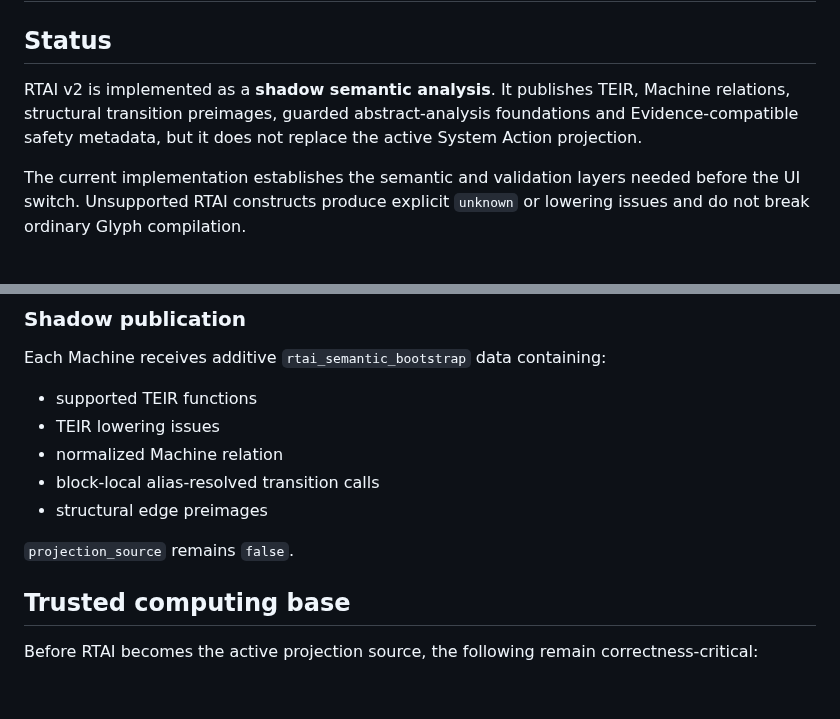
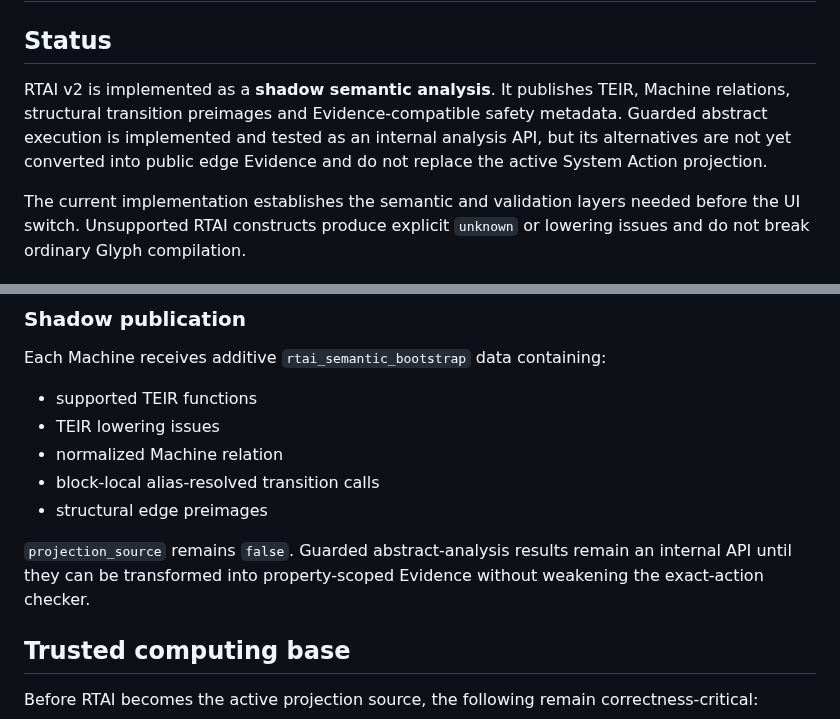
Before and after one commit to tai-calg/glyph-transpiler-rust, a Markdown page: docs/rtai-v2-implementation.md, 2 parts joined by grey strips. GitHub-like rendering; blank space fills up the shorter version.

Commit message:
Mark shadow abstract solver as non-projection output

```diff
--- a/docs/rtai-v2-implementation.md
+++ b/docs/rtai-v2-implementation.md
@@ -3,9 +3,10 @@
 ## Status
 
 RTAI v2 is implemented as a **shadow semantic analysis**. It publishes TEIR,
-Machine relations, structural transition preimages, guarded abstract-analysis
-foundations and Evidence-compatible safety metadata, but it does not replace the
-active System Action projection.
+Machine relations, structural transition preimages and Evidence-compatible safety
+metadata. Guarded abstract execution is implemented and tested as an internal
+analysis API, but its alternatives are not yet converted into public edge Evidence
+and do not replace the active System Action projection.
 
 The current implementation establishes the semantic and validation layers needed
 before the UI switch. Unsupported RTAI constructs produce explicit `unknown` or
@@ -309,7 +310,9 @@ Each Machine receives additive `rtai_semantic_bootstrap` data containing:
 - block-local alias-resolved transition calls
 - structural edge preimages
 
-`projection_source` remains `false`.
+`projection_source` remains `false`. Guarded abstract-analysis results remain an
+internal API until they can be transformed into property-scoped Evidence without
+weakening the exact-action checker.
 
 ## Trusted computing base
 
```
